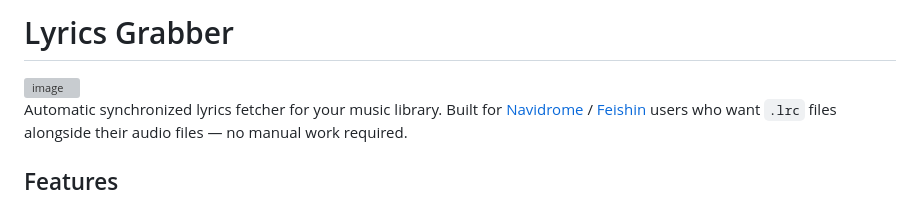
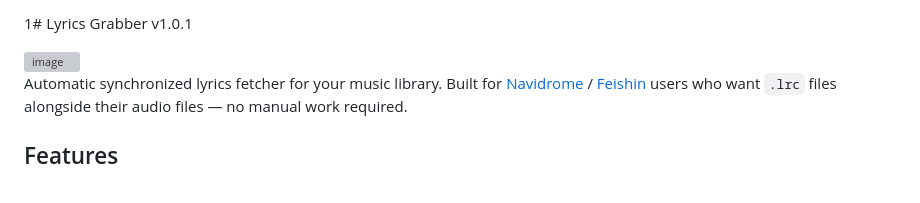
Before and after one commit to nesticle8bit/lyrics-grabber, a Markdown page: README.md, the part around the change. GitHub-like rendering; grey boxes are pictures that could not be loaded.

Commit message:
Update README to version 1.0.1

```diff
--- a/README.md
+++ b/README.md
@@ -1,4 +1,4 @@
-# Lyrics Grabber
+1# Lyrics Grabber v1.0.1
 
 <img width="969" height="616" alt="image" src="https://github.com/user-attachments/assets/94f76955-633a-49d9-ab69-04fc00d1bf14" />
 
```
